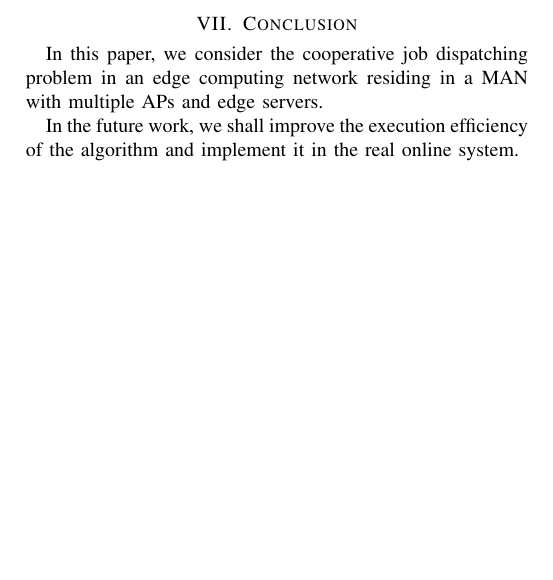
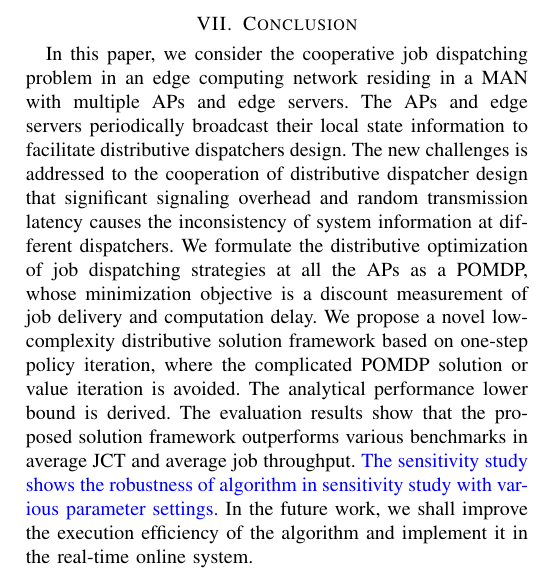
Before and after one commit to iamhyc/my-latex-collection, a LaTeX paper (main.tex, which reads src/06-conclusion.tex): part of page 8 of 11, cut so that both start at the same text, the shorter picture padded with empty space. Compiled offline with pdfLaTeX.

Commit message:
temp 0333

```diff
--- a/src/06-conclusion.tex
+++ b/src/06-conclusion.tex
@@ -1,5 +1,11 @@
 \section{Conclusion}
 \label{sec:conclusion}
 In this paper, we consider the cooperative job dispatching problem in an edge computing network residing in a MAN with multiple APs and edge servers.
-
-In the future work, we shall improve the execution efficiency of the algorithm and implement it in the real online system.
+The APs and edge servers periodically broadcast their local state information to facilitate distributive dispatchers design.
+The new challenges is addressed to the cooperation of distributive dispatcher design that significant signaling overhead and random transmission latency causes the inconsistency of system information at different dispatchers.
+We formulate the distributive optimization of job dispatching strategies at all the APs as a POMDP, whose minimization objective is a discount measurement of job delivery and computation delay.
+We propose a novel low-complexity distributive solution framework based on one-step policy iteration, where the complicated POMDP solution or value iteration is avoided.
+The analytical performance lower bound is derived.
+The evaluation results show that the proposed solution framework outperforms various benchmarks in average JCT and average job throughput.
+\comments{The sensitivity study shows the robustness of algorithm in sensitivity study with various parameter settings.}
+In the future work, we shall improve the execution efficiency of the algorithm and implement it in the real-time online system.
```
Also changed, not shown: src/01-intro.tex (+1 -1 lines).
